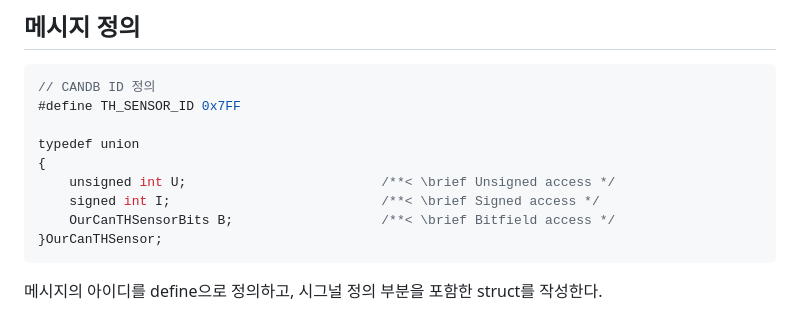
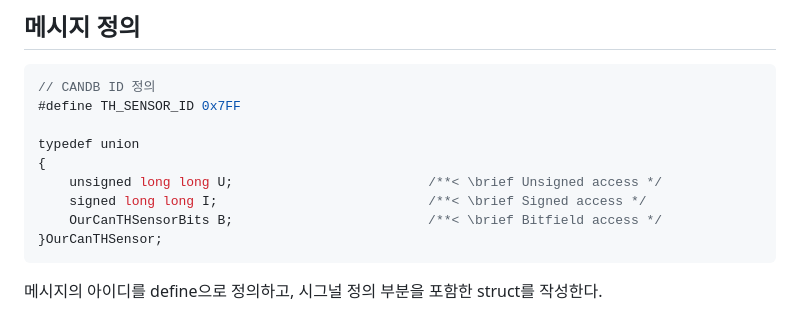
Before and after one commit to WOPH96/Smart_Sunroof_with_Air_Conditioning, a Markdown page: tc275_project/README.md, the part around the change. Rendered like a GitHub page.

````diff
--- a/tc275_project/README.md
+++ b/tc275_project/README.md
@@ -25,9 +25,9 @@ typedef struct
 
 typedef union
 {
-    unsigned int U;                         /**< \brief Unsigned access */
-    signed int I;                           /**< \brief Signed access */
-    OurCanTHSensorBits B;                   /**< \brief Bitfield access */
+    unsigned long long U;                         /**< \brief Unsigned access */
+    signed long long I;                           /**< \brief Signed access */
+    OurCanTHSensorBits B;                         /**< \brief Bitfield access */
 }OurCanTHSensor;
 ```
 
````
